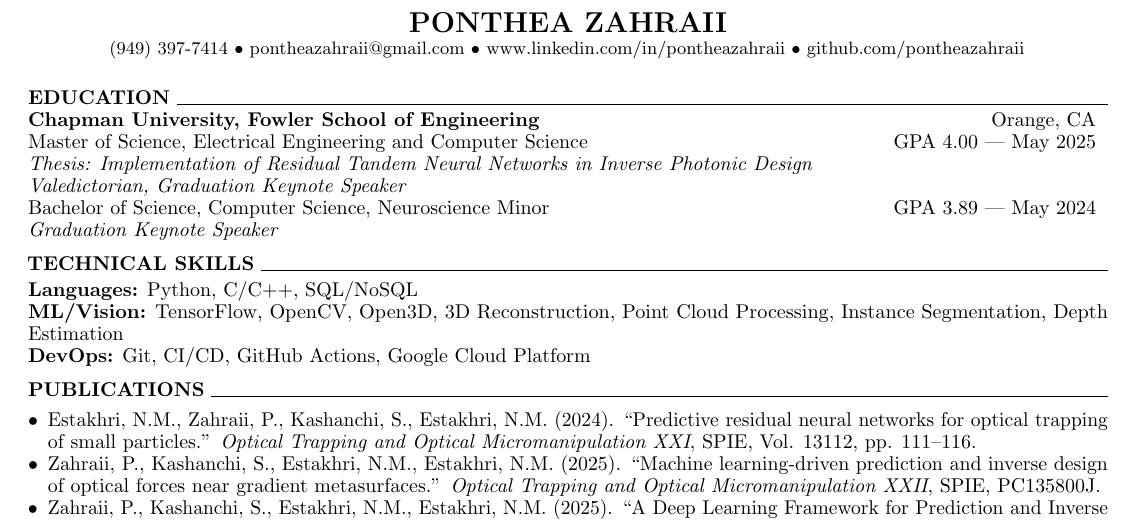
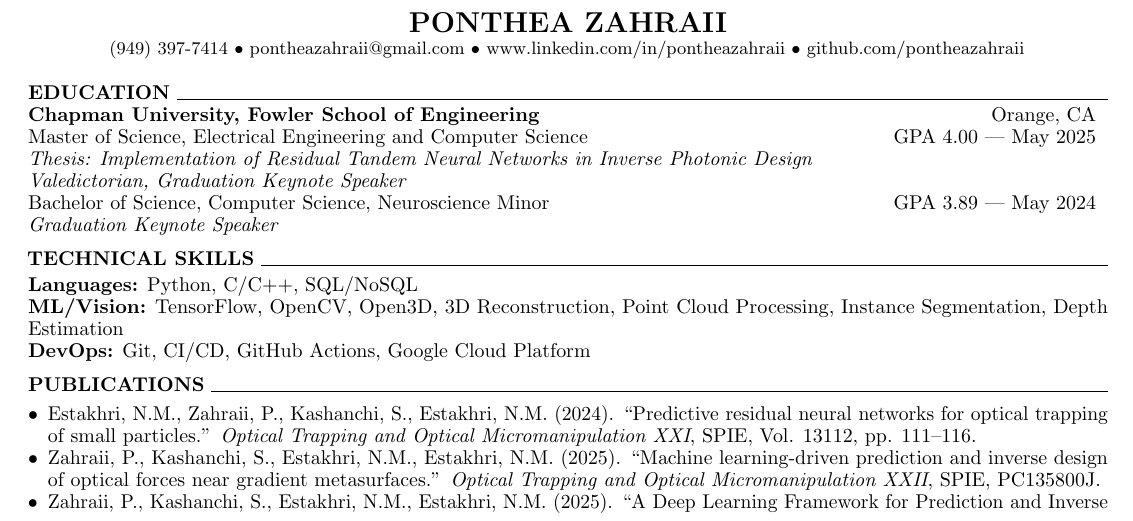
Before and after one commit to pontheazahraii/pontheazahraii, a LaTeX CV (docs/resume.tex): part of the page, cut so that both start at the same text. Compiled offline with pdfLaTeX.

Commit message:
Update .gitignore to include additional LaTeX build artifacts and adjust resume geometry settings

```diff
--- a/docs/resume.tex
+++ b/docs/resume.tex
@@ -6,7 +6,7 @@
 %% PACKAGES %%
 \usepackage[english]{babel} % language support
 \usepackage[utf8]{inputenc} % encoding
-\usepackage[bottom=0.4in, top=0.5in, left=0.5in, right=0.5in]{geometry} % set all margins to 0.5 inches
+\usepackage[bottom=0.5in, top=0.5in, left=0.5in, right=0.5in]{geometry} % set all margins to 0.5 inches
 \usepackage{multicol} % multiple columns
 \usepackage{enumitem} % lists
 \usepackage{microtype} % better spacing
```
Also changed, not shown: 1 other file.
